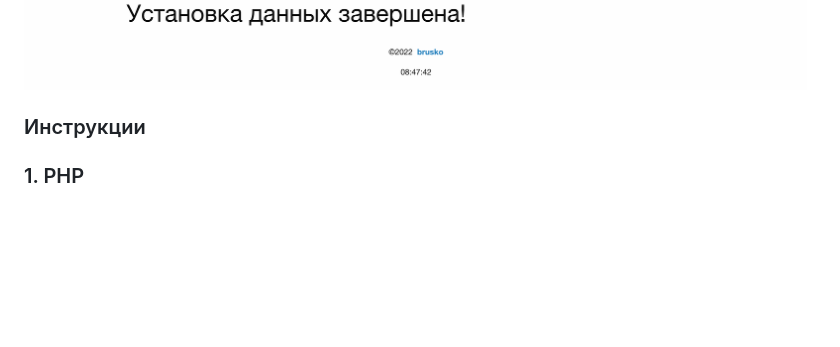
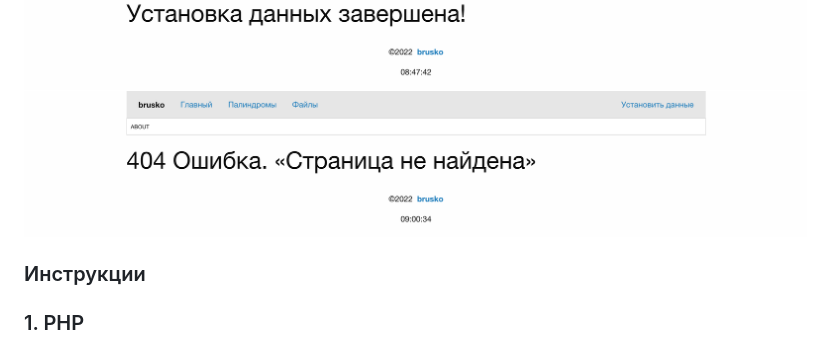
Before and after one commit to dev4demos/brusko2022, a Markdown page: README.md, the part around the change. Rendered like a GitHub page; pictures changed too: public/img/screenshot-404-brusko.png (added); blank space fills up the shorter version.

Commit message:
Initial commit

```diff
--- a/README.md
+++ b/README.md
@@ -39,6 +39,7 @@ http://127.0.0.1:7070/
 ![Screenshot palindrome brusko](public/img/screenshot-palindrome-brusko.png?raw=true "Palindrome brusko")
 ![Screenshot files brusko](public/img/screenshot-files-brusko.png?raw=true "Files brusko")
 ![Screenshot migrate brusko](public/img/screenshot-migrate-brusko.png?raw=true "Migrate brusko")
+![Screenshot 404 brusko](public/img/screenshot-404-brusko.png?raw=true "404 brusko")
 
 ### Инструкции
 
```
Also changed, not shown: 1 other file.
